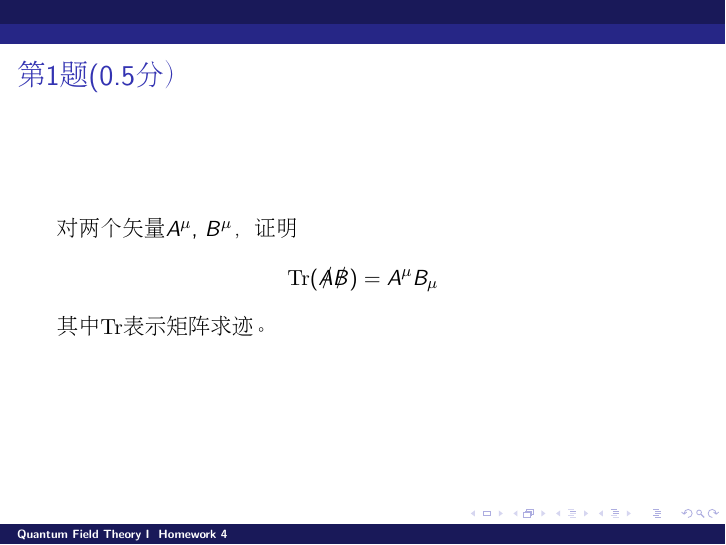
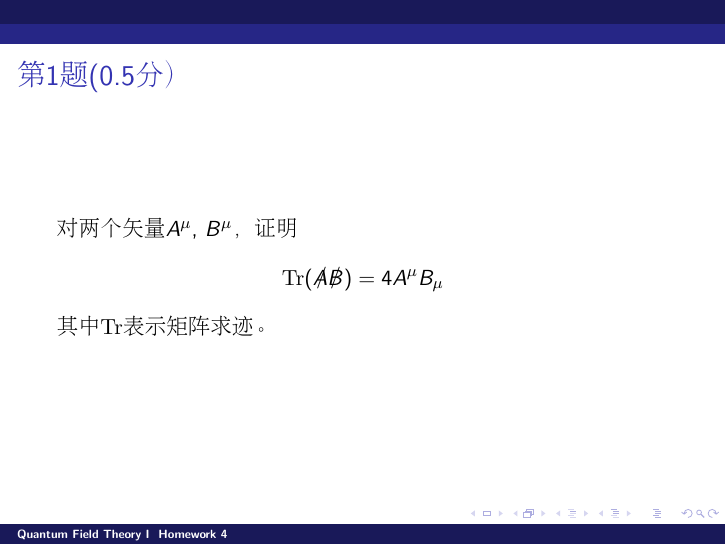
Before and after one commit to zqhuang/SYSU_QFTI, LaTeX slides (homework4.tex, which reads macros.tex): page 2 of 6. Compiled offline with pdfLaTeX.

Commit message:
correct homework4

```diff
--- a/homework4.tex
+++ b/homework4.tex
@@ -37,7 +37,7 @@ https://github.com/zqhuang/SYSU\_QFTI
 \chtitle{第1题(0.5分）}
 \bch
 对两个矢量$A^\mu$, $B^\mu$，证明
-$$\mathrm{Tr}(\slashed{A}\slashed{B}) = A^\mu B_\mu$$
+$$\mathrm{Tr}(\slashed{A}\slashed{B}) = 4A^\mu B_\mu$$
 其中$\mathrm{Tr}$表示矩阵求迹。
 \ech
 \end{frame}
--- a/macros.tex
+++ b/macros.tex
@@ -19,6 +19,7 @@
 \def\eex{\end{minipage}}
 \def\chtitle#1{\frametitle{\bch#1\ech}}
 \def\skipline{{\vskip0.1in}}
+\def\skiplines{{\vskip0.2in}}
 \def\lagr{{\mathcal{L}}}
 \def\hamil{{\mathcal{H}}}
 \def\vecv{{\mathbf{v}}}
```
Also changed, not shown: homework4.pdf.
